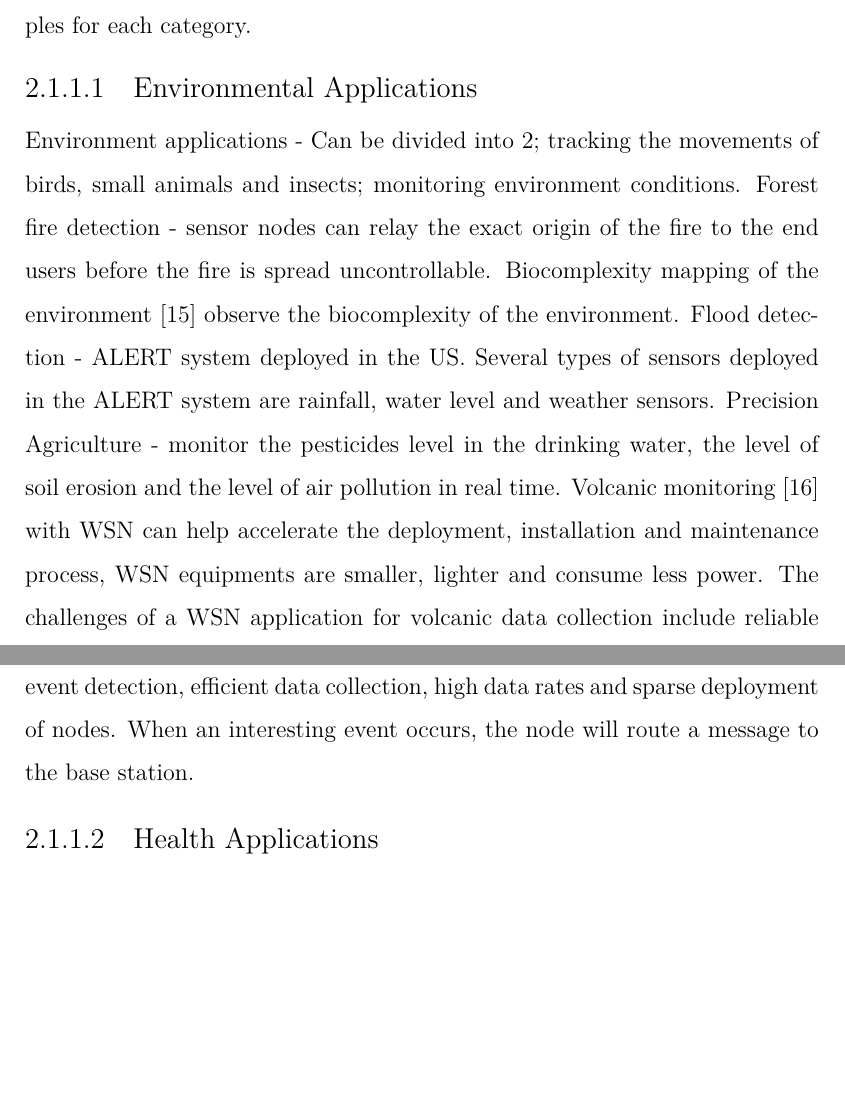
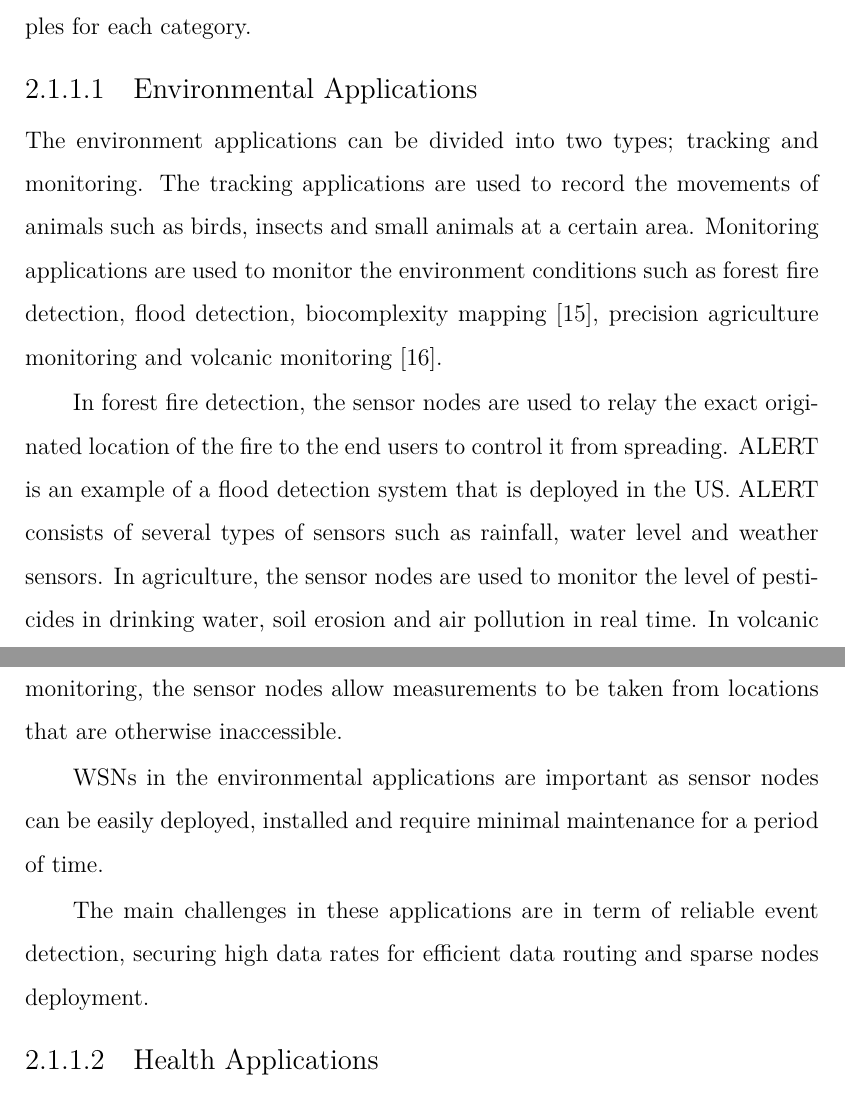
Before and after one commit to Noradila/transfer-thesis, a LaTeX thesis (transfer thesis latex/Main.tex, which reads transfer thesis latex/LiteratureReview.tex): two parts of pages 15 and 16 of 100, joined at a grey line, cut so that both start at the same text, the shorter picture padded with empty space. Compiled offline with XeLaTeX; a LaTeX package or settings file that is missing is left out.

Commit message:
updated LitRev - environmental applications

```diff
--- a/transfer thesis latex/LiteratureReview.tex
+++ b/transfer thesis latex/LiteratureReview.tex
@@ -30,8 +30,23 @@ WSNs applications can be categorised into five main monitoring and tracking appl
 %The application can be categorised into 5; military, environment, health, home and other commercial areas \cite{wsnSurvey2}
 
 \subsubsection{Environmental Applications}
-Environment applications - Can be divided into 2; tracking the movements of birds, small animals and insects; monitoring environment conditions. Forest fire detection - sensor nodes can relay the exact origin of the fire to the end users before the fire is spread uncontrollable. Biocomplexity mapping of the environment \cite{Cerpahabitatmonitoring} observe the biocomplexity of the environment. Flood detection - ALERT system deployed in the US. Several types of sensors deployed in the ALERT system are rainfall, water level and weather sensors. Precision Agriculture - monitor the pesticides level in the drinking water, the level of soil erosion and the level of air pollution in real time.
-Volcanic monitoring \cite{volcano} with WSN can help accelerate the deployment, installation and maintenance process, WSN equipments are smaller, lighter and consume less power. The challenges of a WSN application for volcanic data collection include reliable event detection, efficient data collection, high data rates and sparse deployment of nodes. When an interesting event occurs, the node will route a message to the base station.
+The environment applications can be divided into two types; tracking and monitoring. The tracking applications are used to record the movements of animals such as birds, insects and small animals at a certain area. Monitoring applications are used to monitor the environment conditions such as forest fire detection, flood detection, biocomplexity mapping \cite{Cerpahabitatmonitoring},  precision agriculture monitoring and volcanic monitoring \cite{volcano}.
+
+In forest fire detection, the sensor nodes are used to relay the exact originated location of the fire to the end users to control it from spreading. ALERT is an example of a flood detection system that is deployed in the US. ALERT consists of several types of sensors such as rainfall, water level and weather sensors. In agriculture, the sensor nodes are used to monitor the level of pesticides in drinking water, soil erosion and air pollution in real time. In volcanic monitoring, the sensor nodes allow measurements to be taken from locations that are otherwise inaccessible.
+
+WSNs in the environmental applications are important as sensor nodes can be easily deployed, installed and require minimal maintenance for a period of time.
+%for a certain number of period which are usually at least within a few years.  as the sensor nodes are sparsely deployed.
+
+The main challenges in these applications are in term of reliable event detection, securing high data rates for efficient data routing and sparse nodes deployment.
+
+%Other monitoring applications are biocomplexity mapping \cite{Cerpahabitatmonitoring} to observe the biocomplexity of the environment, flood detection, volcanic monitoring
+
+%Environment applications - Can be divided into 2; tracking the movements of birds, small animals and insects; monitoring environment conditions.
+%Forest fire detection - sensor nodes can relay the exact origin of the fire to the end users before the fire is spread uncontrollable.
+%Biocomplexity mapping of the environment \cite{Cerpahabitatmonitoring} observe the biocomplexity of the environment.
+%Flood detection - ALERT system deployed in the US. Several types of sensors deployed in the ALERT system are rainfall, water level and weather sensors.
+%Precision Agriculture - monitor the pesticides level in the drinking water, the level of soil erosion and the level of air pollution in real time.
+%Volcanic monitoring \cite{volcano} with WSN can help accelerate the deployment, installation and maintenance process, WSN equipments are smaller, lighter and consume less power. The challenges of a WSN application for volcanic data collection include reliable event detection, efficient data collection, high data rates and sparse deployment of nodes. When an interesting event occurs, the node will route a message to the base station.
 
 \subsubsection{Health Applications}
 Health applications - Telemonitoring of human physiological data - can monitor and detect elderly people;s behaviour e.g. a fall; also allow doctors to identify pre-defined symptoms earlier; and facilitate a higher quality of life for the subjects compared to the treatment center; "Health Smart Home". Tracking and monitoring doctors and patients inside a hospital - one sensor may be detecting the heart rate while another is detecting the blood pressure; doctors may also carry a sensor node which allows other doctors to locate them within the hospital. Drug administration in hospitals \cite{telemonitoring} - sensor nodes can be attached to medication, the chances of getting and prescribing the wrong medication to patients can be minimized; patients have sensors that identify their allergies and required medications.
```
Also changed, not shown: transfer thesis latex/Main.pdf.
